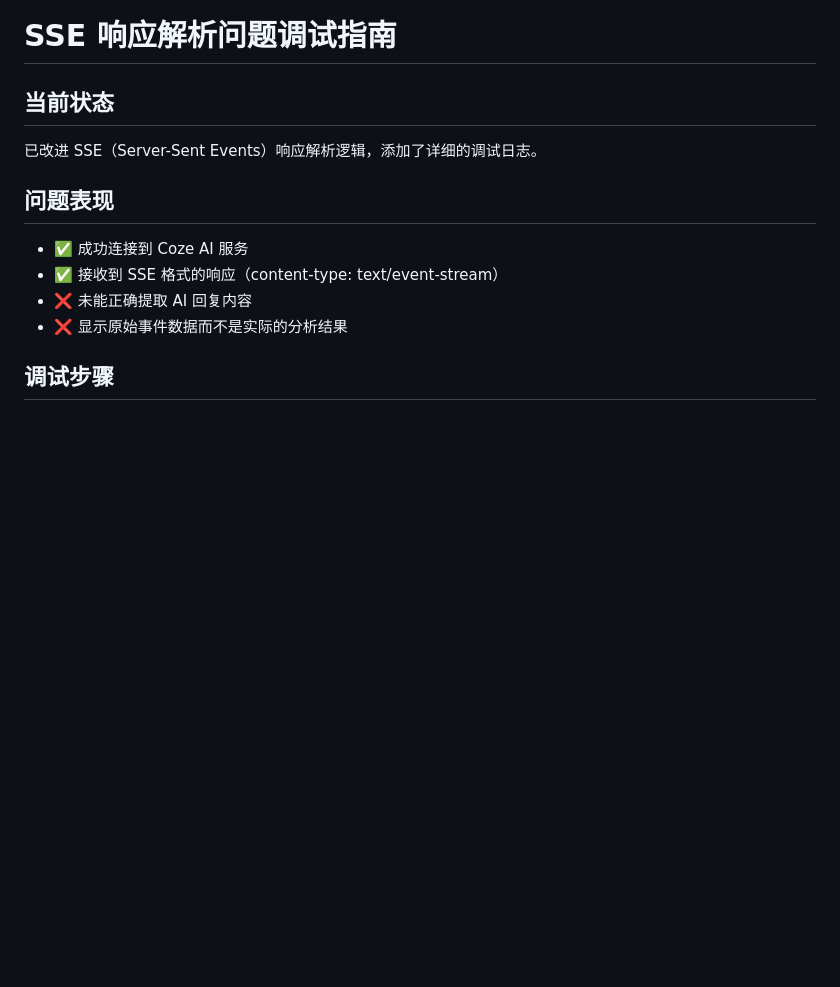
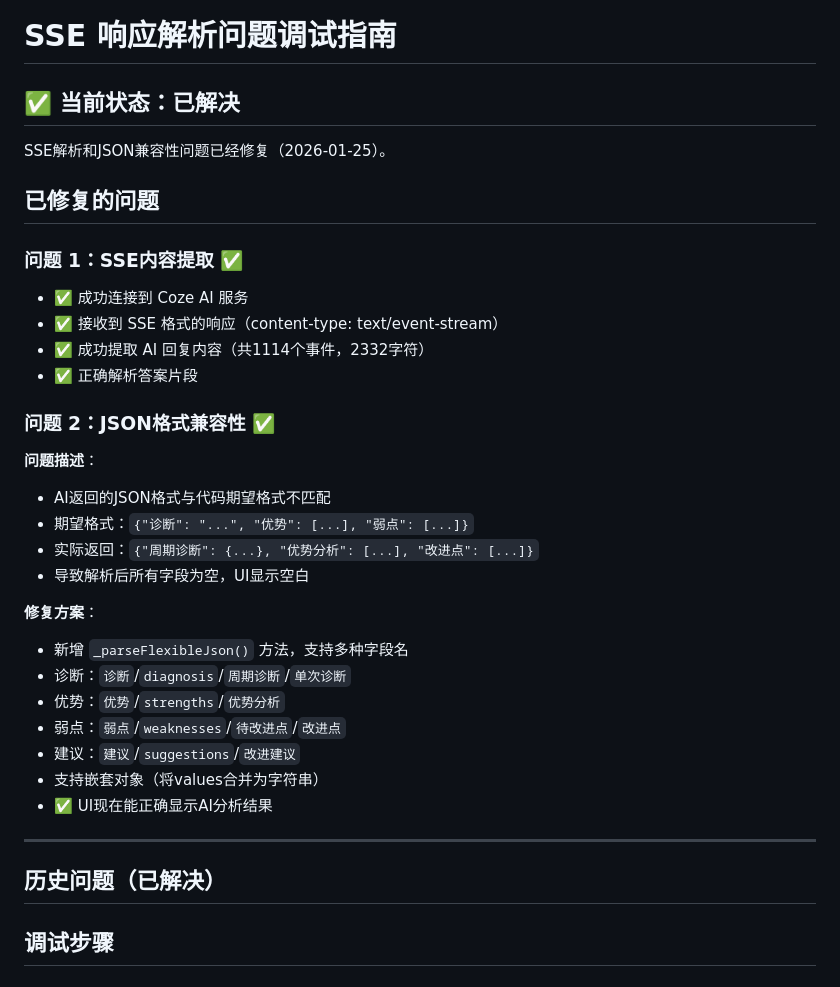
Before and after one commit to BinGess/archerypro, a Markdown page: DEBUG_SSE.md, the part around the change. GitHub-like rendering; blank space fills up the shorter version.

Commit message:
docs: 更新DEBUG_SSE.md，标记问题已解决

```diff
--- a/DEBUG_SSE.md
+++ b/DEBUG_SSE.md
@@ -1,15 +1,36 @@
 # SSE 响应解析问题调试指南
 
-## 当前状态
+## ✅ 当前状态：已解决
 
-已改进 SSE（Server-Sent Events）响应解析逻辑，添加了详细的调试日志。
+SSE解析和JSON兼容性问题已经修复（2026-01-25）。
 
-## 问题表现
+## 已修复的问题
 
+### 问题 1：SSE内容提取 ✅
 - ✅ 成功连接到 Coze AI 服务
 - ✅ 接收到 SSE 格式的响应（content-type: text/event-stream）
-- ❌ 未能正确提取 AI 回复内容
-- ❌ 显示原始事件数据而不是实际的分析结果
+- ✅ 成功提取 AI 回复内容（共1114个事件，2332字符）
+- ✅ 正确解析答案片段
+
+### 问题 2：JSON格式兼容性 ✅
+**问题描述**：
+- AI返回的JSON格式与代码期望格式不匹配
+- 期望格式：`{"诊断": "...", "优势": [...], "弱点": [...]}`
+- 实际返回：`{"周期诊断": {...}, "优势分析": [...], "改进点": [...]}`
+- 导致解析后所有字段为空，UI显示空白
+
+**修复方案**：
+- 新增 `_parseFlexibleJson()` 方法，支持多种字段名
+- 诊断：`诊断`/`diagnosis`/`周期诊断`/`单次诊断`
+- 优势：`优势`/`strengths`/`优势分析`
+- 弱点：`弱点`/`weaknesses`/`待改进点`/`改进点`
+- 建议：`建议`/`suggestions`/`改进建议`
+- 支持嵌套对象（将values合并为字符串）
+- ✅ UI现在能正确显示AI分析结果
+
+---
+
+## 历史问题（已解决）
 
 ## 调试步骤
 
```
